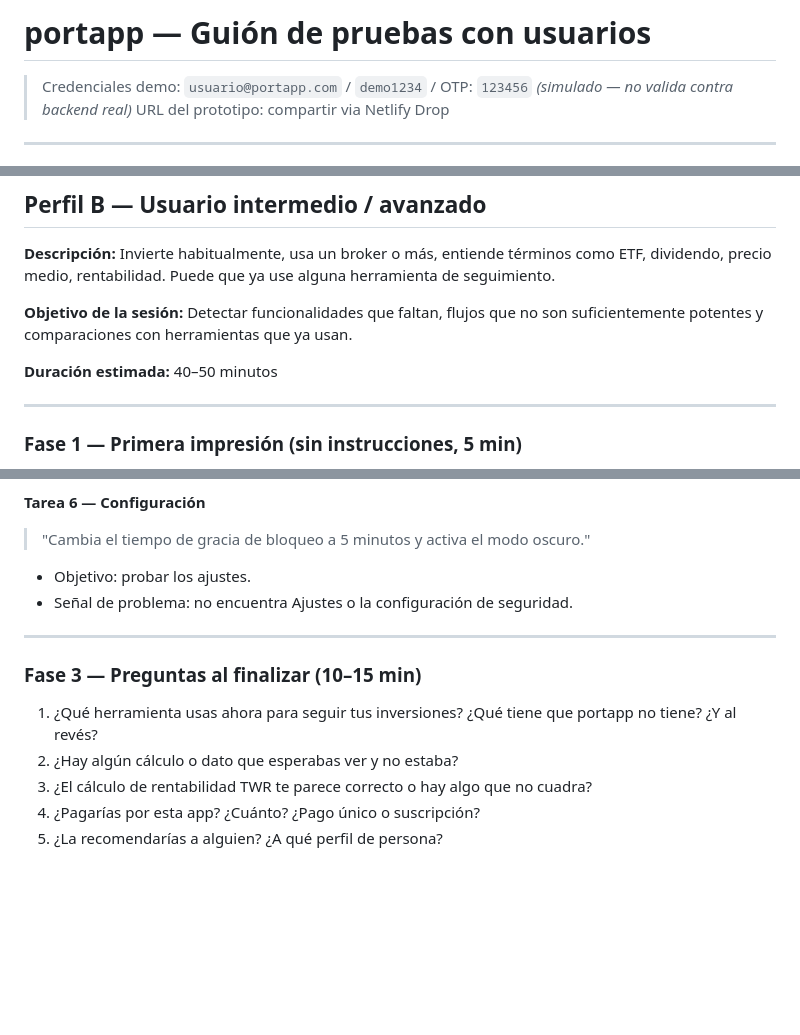
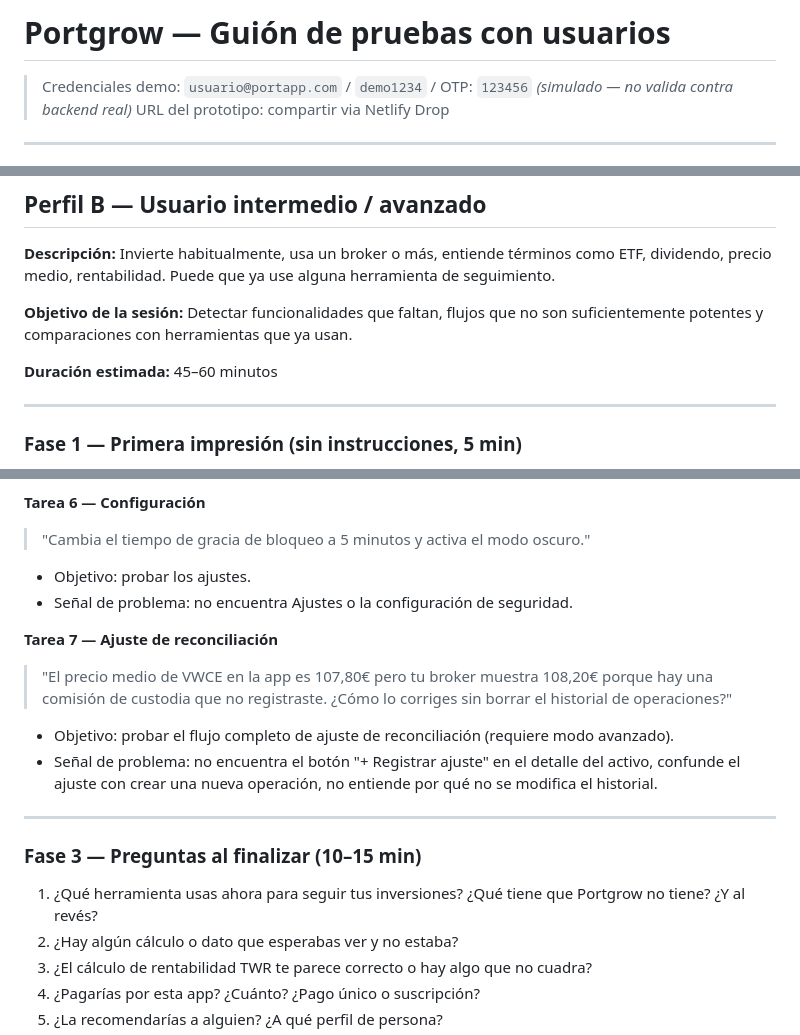
Before and after one commit to whistle59/portapp, a Markdown page: docs/TEST_GUIDE.md, 3 parts joined by grey strips. Rendered like a GitHub page; blank space fills up the shorter version.

```diff
--- a/docs/TEST_GUIDE.md
+++ b/docs/TEST_GUIDE.md
@@ -1,4 +1,4 @@
-# portapp — Guión de pruebas con usuarios
+# Portgrow — Guión de pruebas con usuarios
 
 > Credenciales demo: `usuario@portapp.com` / `demo1234` / OTP: `123456` *(simulado — no valida contra backend real)*
 > URL del prototipo: compartir via Netlify Drop
@@ -91,7 +91,7 @@ Entrega las tareas de una en una. No pases a la siguiente hasta que termine o se
 
 **Objetivo de la sesión:** Detectar funcionalidades que faltan, flujos que no son suficientemente potentes y comparaciones con herramientas que ya usan.
 
-**Duración estimada:** 40–50 minutos
+**Duración estimada:** 45–60 minutos
 
 ---
 
@@ -144,11 +144,17 @@ Entrega las tareas de una en una. No pases a la siguiente hasta que termine o se
 - Objetivo: probar los ajustes.
 - Señal de problema: no encuentra Ajustes o la configuración de seguridad.
 
+**Tarea 7 — Ajuste de reconciliación**
+> "El precio medio de VWCE en la app es 107,80€ pero tu broker muestra 108,20€ porque hay una comisión de custodia que no registraste. ¿Cómo lo corriges sin borrar el historial de operaciones?"
+
+- Objetivo: probar el flujo completo de ajuste de reconciliación (requiere modo avanzado).
+- Señal de problema: no encuentra el botón "+ Registrar ajuste" en el detalle del activo, confunde el ajuste con crear una nueva operación, no entiende por qué no se modifica el historial.
+
 ---
 
 ### Fase 3 — Preguntas al finalizar (10–15 min)
 
-1. ¿Qué herramienta usas ahora para seguir tus inversiones? ¿Qué tiene que portapp no tiene? ¿Y al revés?
+1. ¿Qué herramienta usas ahora para seguir tus inversiones? ¿Qué tiene que Portgrow no tiene? ¿Y al revés?
 2. ¿Hay algún cálculo o dato que esperabas ver y no estaba?
 3. ¿El cálculo de rentabilidad TWR te parece correcto o hay algo que no cuadra?
 4. ¿Pagarías por esta app? ¿Cuánto? ¿Pago único o suscripción?
```
Also changed, not shown: other parts of docs/TEST_GUIDE.md (+1 -0 lines), docs/BUSINESS_PLAN.md (+23 -23 lines), docs/SPEC.md (+27 -26 lines).
